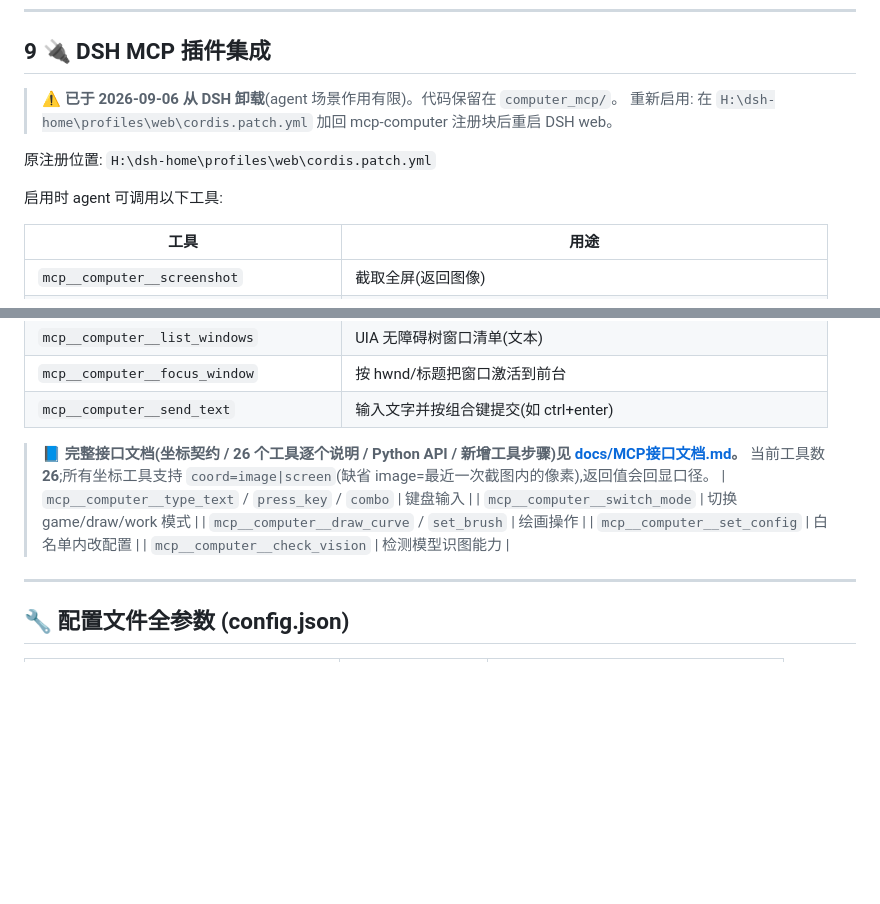
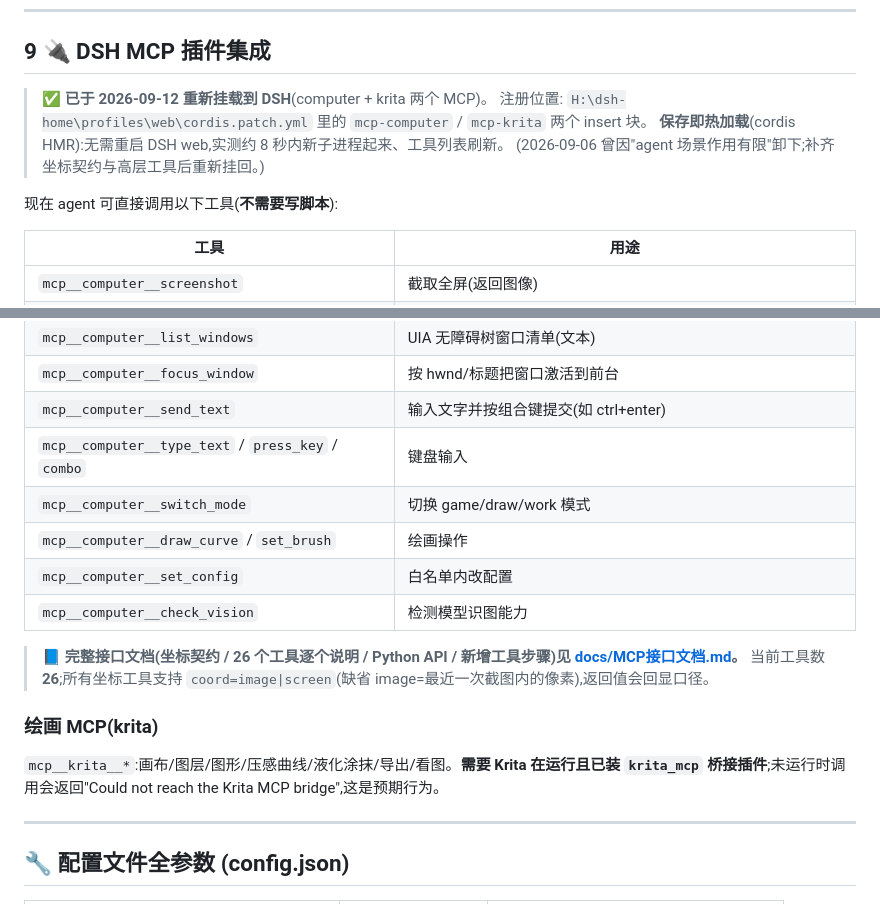
Before and after one commit to iii993/computer-use-advance, a Markdown page: README.md, 2 parts joined by grey strips. Rendered like a GitHub page; blank space fills up the shorter version.

Commit message:
文档:记录两个 MCP 已挂载与热加载方式, 修复 README 表格断裂

```diff
--- a/README.md
+++ b/README.md
@@ -238,12 +238,12 @@ AI 可通过 `set_config` 修改 `ai.whitelist` 内的参数(立即生效):
 
 ## 9 🔌 DSH MCP 插件集成
 
-> ⚠️ **已于 2026-09-06 从 DSH 卸载**(agent 场景作用有限)。代码保留在 `computer_mcp/`。
-> 重新启用: 在 `H:\dsh-home\profiles\web\cordis.patch.yml` 加回 mcp-computer 注册块后重启 DSH web。
+> ✅ **已于 2026-09-12 重新挂载到 DSH**(computer + krita 两个 MCP)。
+> 注册位置: `H:\dsh-home\profiles\web\cordis.patch.yml` 里的 `mcp-computer` / `mcp-krita` 两个 insert 块。
+> **保存即热加载**(cordis HMR):无需重启 DSH web,实测约 8 秒内新子进程起来、工具列表刷新。
+> (2026-09-06 曾因"agent 场景作用有限"卸下;补齐坐标契约与高层工具后重新挂回。)
 
-原注册位置: `H:\dsh-home\profiles\web\cordis.patch.yml`
-
-启用时 agent 可调用以下工具:
+现在 agent 可直接调用以下工具(**不需要写脚本**):
 
 | 工具 | 用途 |
 | --- | --- |
@@ -255,14 +255,18 @@ AI 可通过 `set_config` 修改 `ai.whitelist` 内的参数(立即生效):
 | `mcp__computer__list_windows` | UIA 无障碍树窗口清单(文本) |
 | `mcp__computer__focus_window` | 按 hwnd/标题把窗口激活到前台 |
 | `mcp__computer__send_text` | 输入文字并按组合键提交(如 ctrl+enter) |
-
-> 📘 **完整接口文档(坐标契约 / 26 个工具逐个说明 / Python API / 新增工具步骤)见 [docs/MCP接口文档.md](docs/MCP接口文档.md)。**
-> 当前工具数 **26**;所有坐标工具支持 `coord=image|screen`(缺省 image=最近一次截图内的像素),返回值会回显口径。
 | `mcp__computer__type_text` / `press_key` / `combo` | 键盘输入 |
 | `mcp__computer__switch_mode` | 切换 game/draw/work 模式 |
 | `mcp__computer__draw_curve` / `set_brush` | 绘画操作 |
 | `mcp__computer__set_config` | 白名单内改配置 |
 | `mcp__computer__check_vision` | 检测模型识图能力 |
+
+> 📘 **完整接口文档(坐标契约 / 26 个工具逐个说明 / Python API / 新增工具步骤)见 [docs/MCP接口文档.md](docs/MCP接口文档.md)。**
+> 当前工具数 **26**;所有坐标工具支持 `coord=image|screen`(缺省 image=最近一次截图内的像素),返回值会回显口径。
+
+### 绘画 MCP(krita)
+
+`mcp__krita__*`:画布/图层/图形/压感曲线/液化涂抹/导出/看图。**需要 Krita 在运行且已装 `krita_mcp` 桥接插件**;未运行时调用会返回"Could not reach the Krita MCP bridge",这是预期行为。
 
 ---
 
```
Also changed, not shown: docs/MCP接口文档.md (+33 -1 lines).
